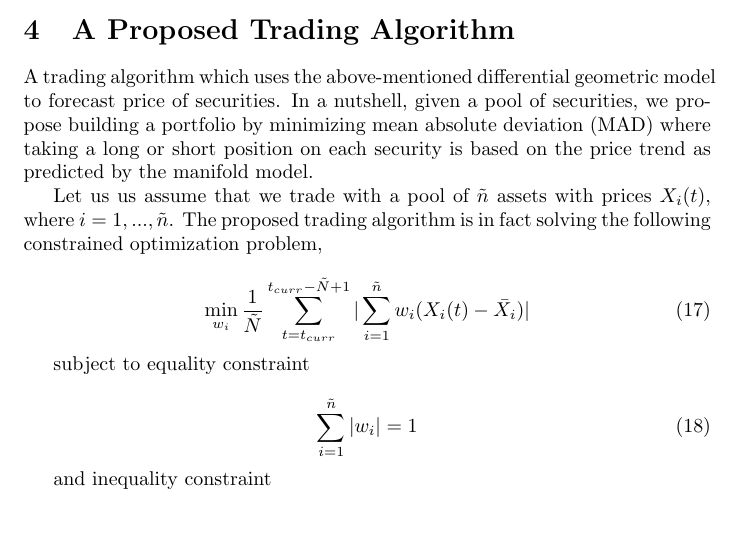
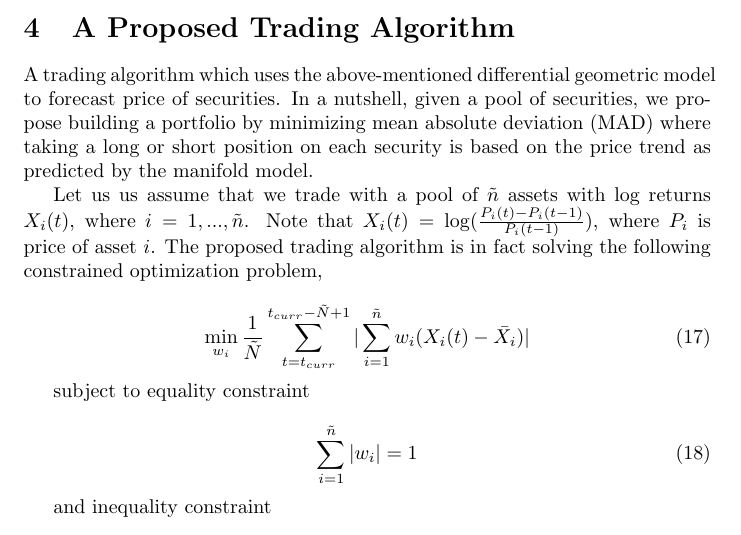
Before and after one commit to babakopti/opti-trade, a LaTeX paper (docs/initial-white-paper.tex): part of page 7 of 27, cut so that both start at the same text. Compiled offline with pdfLaTeX.

Commit message:
Fixed a typo in MAD definition

```diff
--- a/docs/initial-white-paper.tex
+++ b/docs/initial-white-paper.tex
@@ -420,9 +420,10 @@ each security is based on the price trend as predicted by the manifold
 model.
 
 Let us us assume that we trade with a pool of $\tilde{n}$ assets with
-prices $X_{i}(t)$, where $i = 1, ...,\tilde{n}$. The proposed trading
-algorithm is in fact solving the following constrained optimization
-problem,
+log returns $X_{i}(t)$, where $i = 1, ...,\tilde{n}$. Note that
+$X_{i}(t) = \log(\frac{P_{i}(t) - P_{i}(t-1)}{P_{i}(t-1)})$, where
+$P_{i}$ is price of asset $i$. The proposed trading algorithm is in
+fact solving the following constrained optimization problem,
 
 \begin{equation}\label{eqn:mad-optimization-problem}
 \min_{w_{i}} \frac{1}{\tilde{N}}\sum_{t=t_{curr}}^{t_{curr}-\tilde{N}+1}
```
